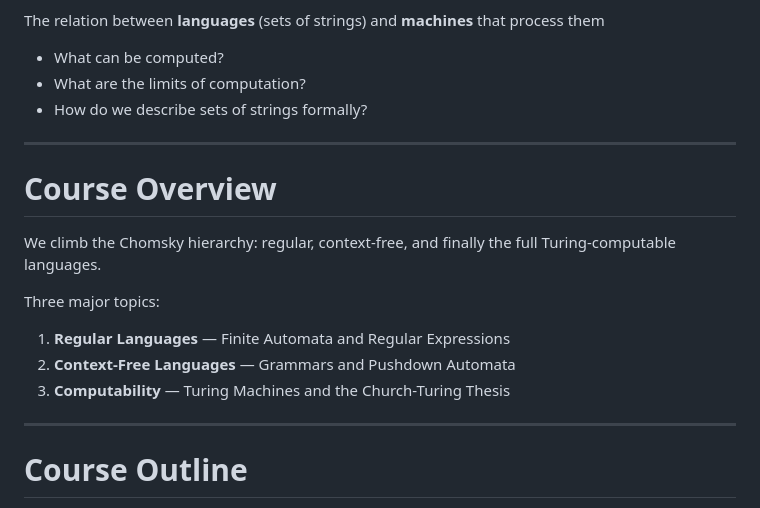
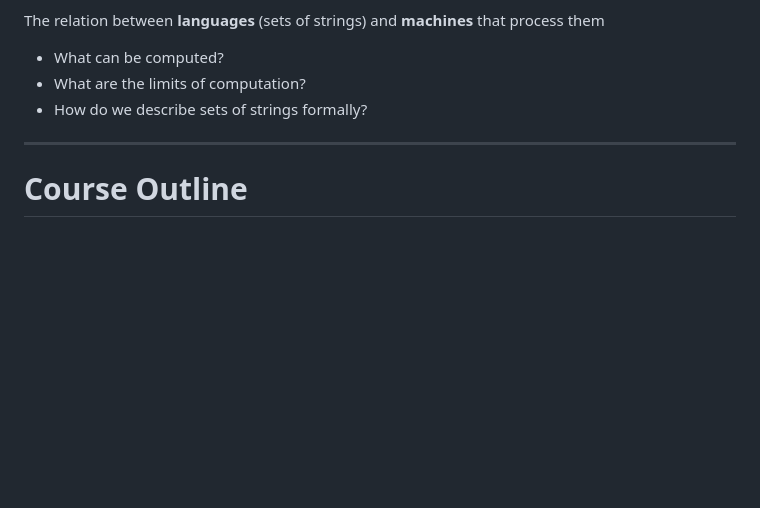
Before and after one commit to michaelsoltys/IAA, a Markdown page: Slides/slides_intro_454.md, the part around the change. GitHub-like rendering; blank space fills up the shorter version.

Commit message:
update: remove course overview section from slides_intro_454.md

```diff
--- a/Slides/slides_intro_454.md
+++ b/Slides/slides_intro_454.md
@@ -288,23 +288,6 @@ The relation between **languages** (sets of strings) and **machines** that proce
 
 ---
 
-# Course Overview
-
-<div style="color: #9ca3af; font-style: italic; font-size: 0.9em; margin-bottom: 0.8em;">
-
-We climb the Chomsky hierarchy: regular, context-free, and finally the full Turing-computable languages.
-
-</div>
-
-Three major topics:
-
-
-1. **Regular Languages** — Finite Automata and Regular Expressions
-2. **Context-Free Languages** — Grammars and Pushdown Automata
-3. **Computability** — Turing Machines and the Church-Turing Thesis
-
----
-
 # Course Outline
 
 <div style="color: #9ca3af; font-style: italic; font-size: 0.9em; margin-bottom: 0.8em;">
```
